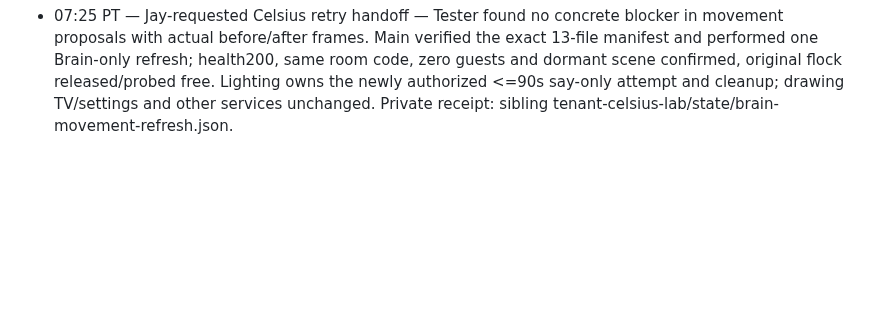
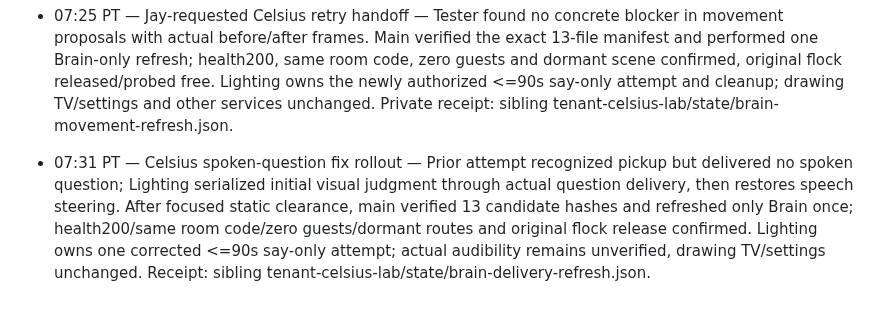
Before and after one commit to owen-tsao/tenant, a Markdown page: notes/jay.md, the part around the change. GitHub-like rendering; blank space fills up the shorter version.

Commit message:
Record first-question delivery rollout handoff

```diff
--- a/notes/jay.md
+++ b/notes/jay.md
@@ -280,3 +280,5 @@ If an entry is longer than two sentences it belongs in `ARCHITECTURE.md`, not he
 - 07:16 PT — Celsius shared service handoff — After Tester cleared concrete demo/Stop/restoration blockers, verified all 13 candidate hashes and refreshed only the identity-checked Brain once under the original flock. Health200, same public room code, zero guests, dormant Celsius routes and configured existing room thread confirmed; lock released/probed free and gate handed to Lighting for one <=90s say-only calibration. No capture/model/effects, TV/window, system output/volume or other service actions here; Lighting must obtain a fresh genuine lease and verify native/model cleanup during its attempt.
 
 - 07:25 PT — Jay-requested Celsius retry handoff — Tester found no concrete blocker in movement proposals with actual before/after frames. Main verified the exact 13-file manifest and performed one Brain-only refresh; health200, same room code, zero guests and dormant scene confirmed, original flock released/probed free. Lighting owns the newly authorized <=90s say-only attempt and cleanup; drawing TV/settings and other services unchanged. Private receipt: sibling tenant-celsius-lab/state/brain-movement-refresh.json.
+
+- 07:31 PT — Celsius spoken-question fix rollout — Prior attempt recognized pickup but delivered no spoken question; Lighting serialized initial visual judgment through actual question delivery, then restores speech steering. After focused static clearance, main verified 13 candidate hashes and refreshed only Brain once; health200/same room code/zero guests/dormant routes and original flock release confirmed. Lighting owns one corrected <=90s say-only attempt; actual audibility remains unverified, drawing TV/settings unchanged. Receipt: sibling tenant-celsius-lab/state/brain-delivery-refresh.json.
```
